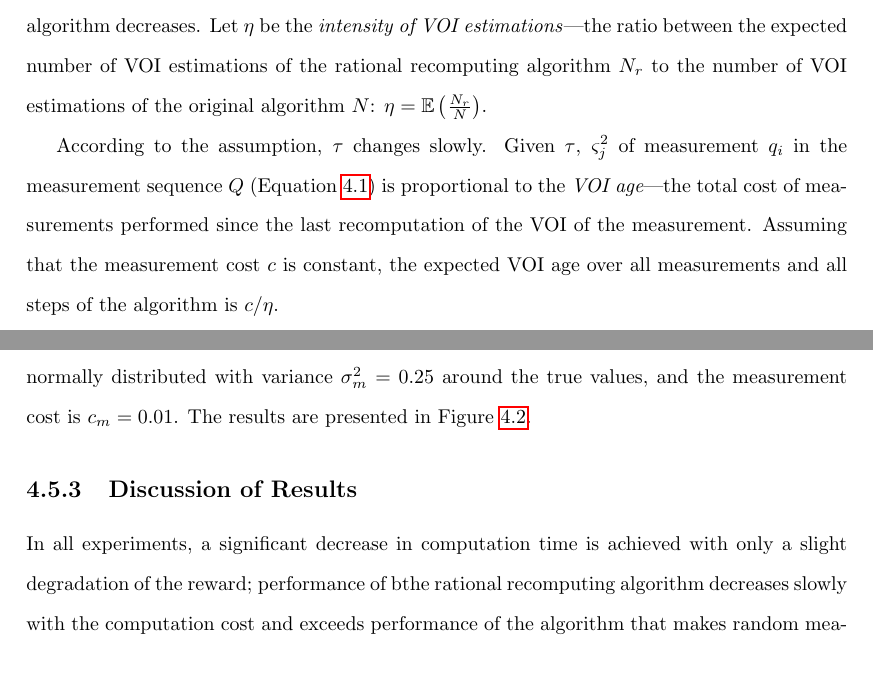
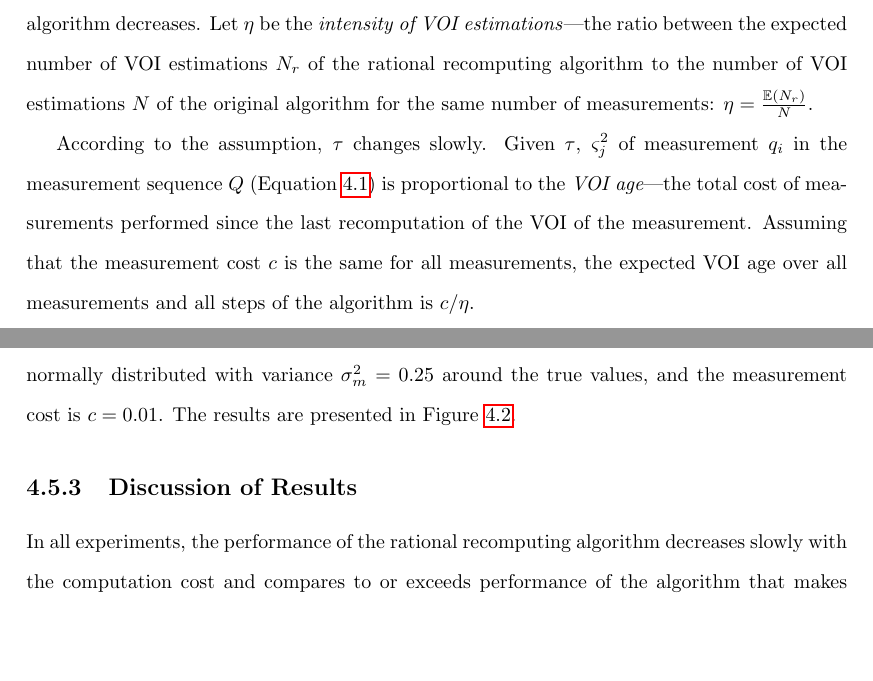
Before and after one commit to ThuriyaThwin/CSP_PHD, a LaTeX thesis (thesis/thesis.tex, which reads thesis/raticomp.tex): two parts of pages 36 and 38 of 90, joined at a grey line, cut so that both start at the same text, the shorter picture padded with empty space. Compiled offline with pdfLaTeX.

Commit message:
raticomp in progress

```diff
--- a/thesis/raticomp.tex
+++ b/thesis/raticomp.tex
@@ -397,19 +397,21 @@ compared to the budget $C$: $c \ll C$.
 
 When the computation cost $c_V$ increases, the VOI for a smaller
 number of measurements is recomputed at each step, and the number of
-VOI estimations of the rational recomputing algorithm decreases. Let $\eta$ be
-the \textit{intensity of VOI estimations}---the ratio between the expected
-number of VOI estimations of the rational
-recomputing algorithm $N_r$ to the number of VOI estimations of the original
-algorithm $N$: $\eta=\IE\left(\frac {N_r} N\right)$.
+VOI estimations of the rational recomputing algorithm decreases. Let
+$\eta$ be the \textit{intensity of VOI estimations}---the ratio
+between the expected number of VOI estimations $N_r$ of the rational
+recomputing algorithm to the number of VOI estimations $N$ of the
+original algorithm for the same number of measurements: $\eta=\frac
+{\IE(N_r)} N$.
 
 According to the assumption, $\tau$ changes slowly. Given $\tau$,
 $\varsigma_j^2$ of measurement $q_i$ in the measurement sequence $Q$
 (Equation~\ref{eq:measurement-sequence}) is proportional to
 the {\em VOI age}---the total cost of measurements performed since the
 last recomputation of the VOI of the measurement. Assuming that the
-measurement cost $c$ is constant, the expected VOI age over all measurements and all
-steps of the algorithm is $c/\eta$.
+measurement cost $c$ is the same for all measurements, the expected
+VOI age over all measurements and all steps of the algorithm is
+$c/\eta$.
 
 VOI variance $\varsigma^2$ (Equation~\ref{eq:varsigma}) is proportional to
 the VOI age given $\tau$, i.e. inversely-proportional to $\eta$:
@@ -510,13 +511,8 @@ The utility function is $u(z)=\tanh(4(z-0.5))$, the $\log C$ and $\log
 \gamma$ axes are scaled for uniformity to ranges $[1..21]$ and there
 are uniform dependencies along both axes with $\sigma_w^2=0.4$. The
 measurements are normally distributed with variance $\sigma_m^2=0.25$
-around the true values, and the measurement cost is $c_m=0.01$.
+around the true values, and the measurement cost is $c=0.01$.
 The results are presented in Figure~\ref{fig:svmguide2}.
 
 \subsection{Discussion of Results}
 
-In all experiments, a significant decrease in computation time is
-achieved with only a slight degradation of the reward; performance of
-bthe rational recomputing algorithm decreases slowly with the
-computation cost and exceeds performance of the algorithm that
-makes random measurements even when VOI estimates for only a small fraction of
@@ -527,4 +519,8 @@ both on the problem properties and on the VOI estimate used in the
-algorithm.
+In all experiments, the performance of the rational recomputing
+algorithm decreases slowly with the computation cost and compares to
+or exceeds performance of the algorithm that makes random measurements
+even when VOI estimates for only a small fraction of measurements are
+recomputed at each step.
 
 \section{Conclusion and Further Research}
 \label{sec:raticomp-conclusion}
```
Also changed, not shown: thesis/raticomp.tex (47 more changed lines).
